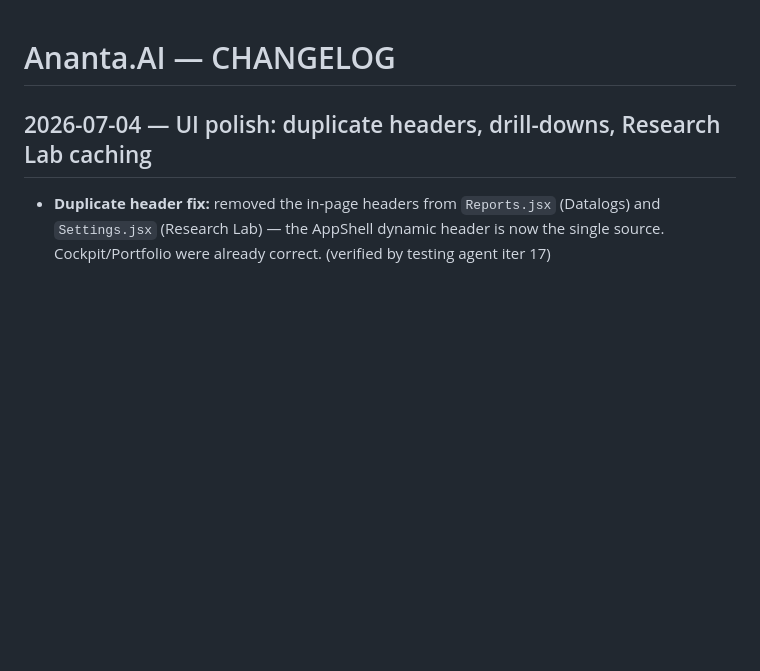
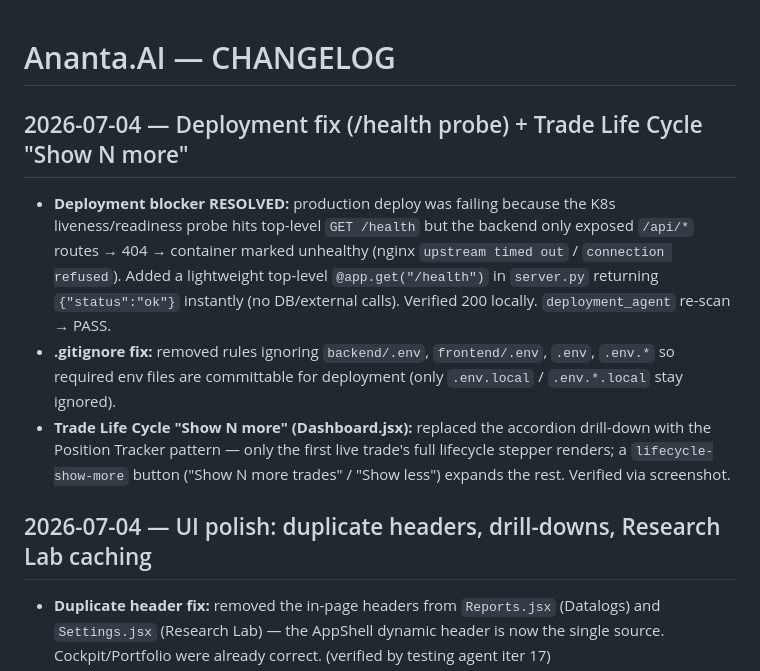
Before and after one commit to Rudhra6467/Ananta, a Markdown page: memory/CHANGELOG.md, the part around the change. GitHub-like rendering; blank space fills up the shorter version.

Commit message:
auto-commit for 8b8b0afc-0534-4841-a084-652cdf48d38a

```diff
--- a/memory/CHANGELOG.md
+++ b/memory/CHANGELOG.md
@@ -1,4 +1,11 @@
 # Ananta.AI — CHANGELOG
+
+## 2026-07-04 — Deployment fix (/health probe) + Trade Life Cycle "Show N more"
+
+- **Deployment blocker RESOLVED:** production deploy was failing because the K8s liveness/readiness probe hits top-level `GET /health` but the backend only exposed `/api/*` routes → 404 → container marked unhealthy (nginx `upstream timed out` / `connection refused`). Added a lightweight top-level `@app.get("/health")` in `server.py` returning `{"status":"ok"}` instantly (no DB/external calls). Verified 200 locally. `deployment_agent` re-scan → PASS.
+- **.gitignore fix:** removed rules ignoring `backend/.env`, `frontend/.env`, `.env`, `.env.*` so required env files are committable for deployment (only `.env.local` / `.env.*.local` stay ignored).
+- **Trade Life Cycle "Show N more" (Dashboard.jsx):** replaced the accordion drill-down with the Position Tracker pattern — only the first live trade's full lifecycle stepper renders; a `lifecycle-show-more` button ("Show N more trades" / "Show less") expands the rest. Verified via screenshot.
+
 
 ## 2026-07-04 — UI polish: duplicate headers, drill-downs, Research Lab caching
 
```
